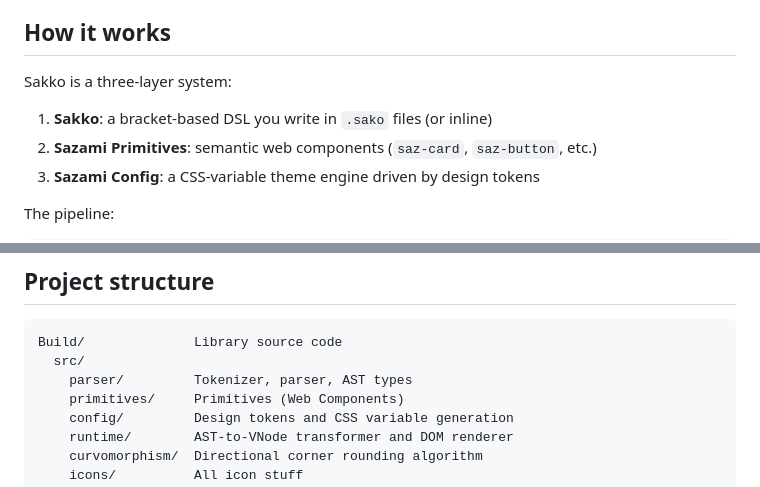
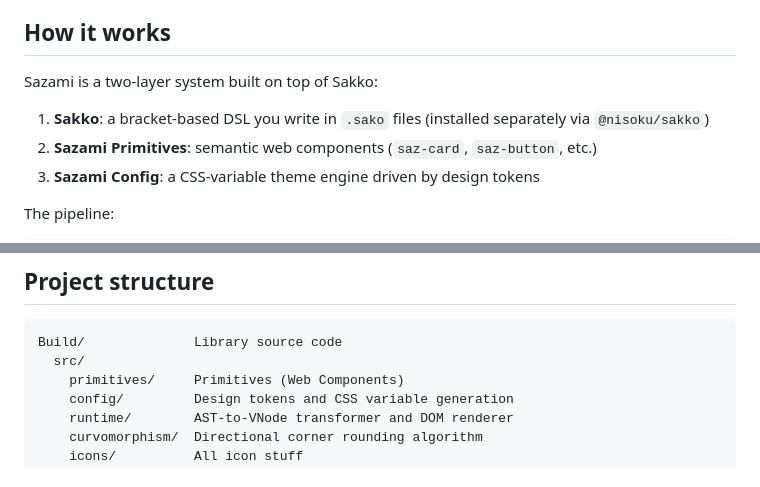
Before and after one commit to Nisoku/Sazami, a Markdown page: README.md, 2 parts joined by grey strips. Drawn GitHub-style.

````diff
--- a/README.md
+++ b/README.md
@@ -84,9 +84,9 @@ Tokens cover colors, spacing, typography, radii, shadows, and icon sizes. See th
 
 ## How it works
 
-Sakko is a three-layer system:
+Sazami is a two-layer system built on top of Sakko:
 
-1. **Sakko**: a bracket-based DSL you write in `.sako` files (or inline)
+1. **Sakko**: a bracket-based DSL you write in `.sako` files (installed separately via `@nisoku/sakko`)
 2. **Sazami Primitives**: semantic web components (`saz-card`, `saz-button`, etc.)
 3. **Sazami Config**: a CSS-variable theme engine driven by design tokens
 
@@ -179,7 +179,6 @@ Type your Sakko code on the left; see the rendered output on the right. Includes
 ```text
 Build/              Library source code
   src/
-    parser/         Tokenizer, parser, AST types
     primitives/     Primitives (Web Components)
     config/         Design tokens and CSS variable generation
     runtime/        AST-to-VNode transformer and DOM renderer
````
Also changed, not shown: Docs/docs/api-reference.md (+5 -50 lines).
